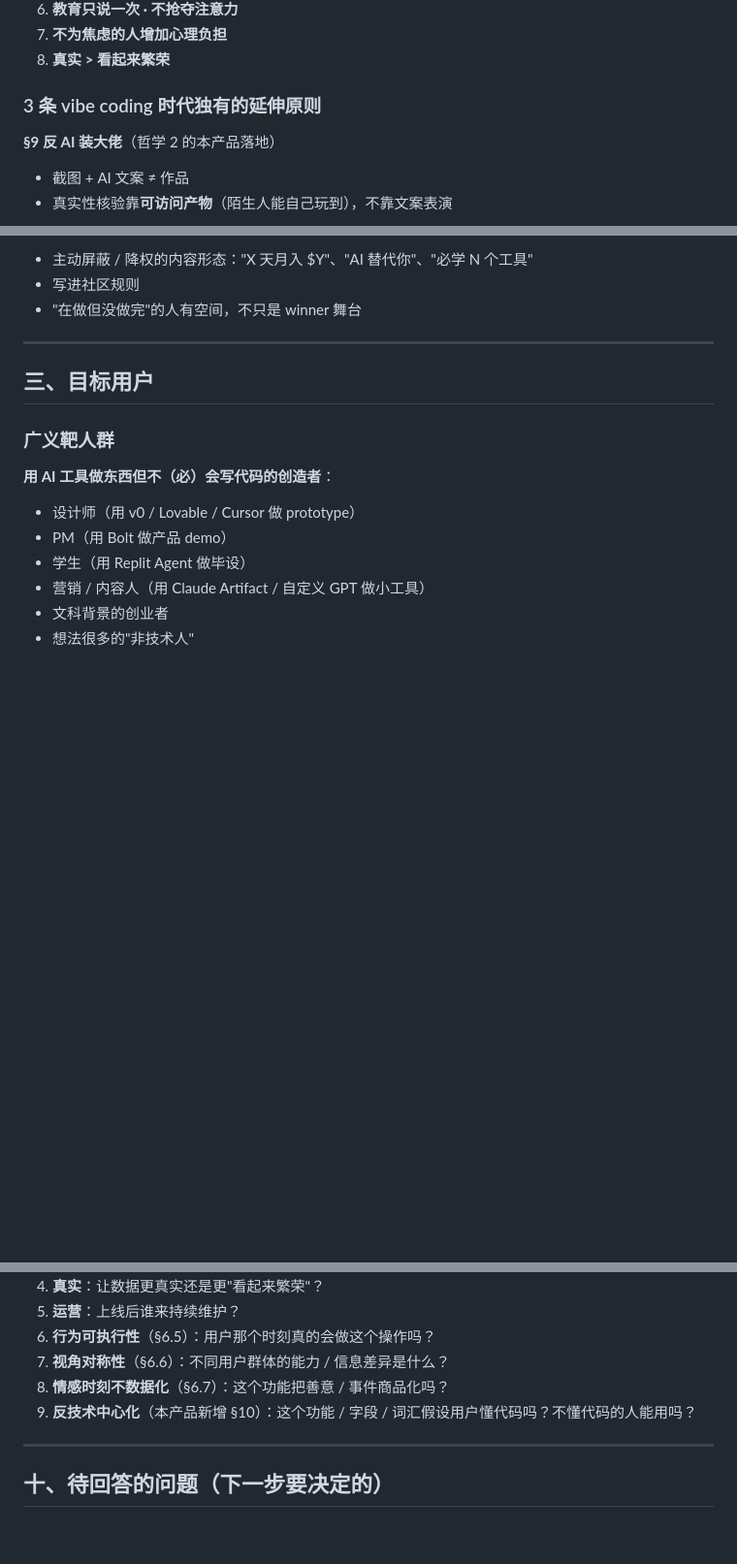
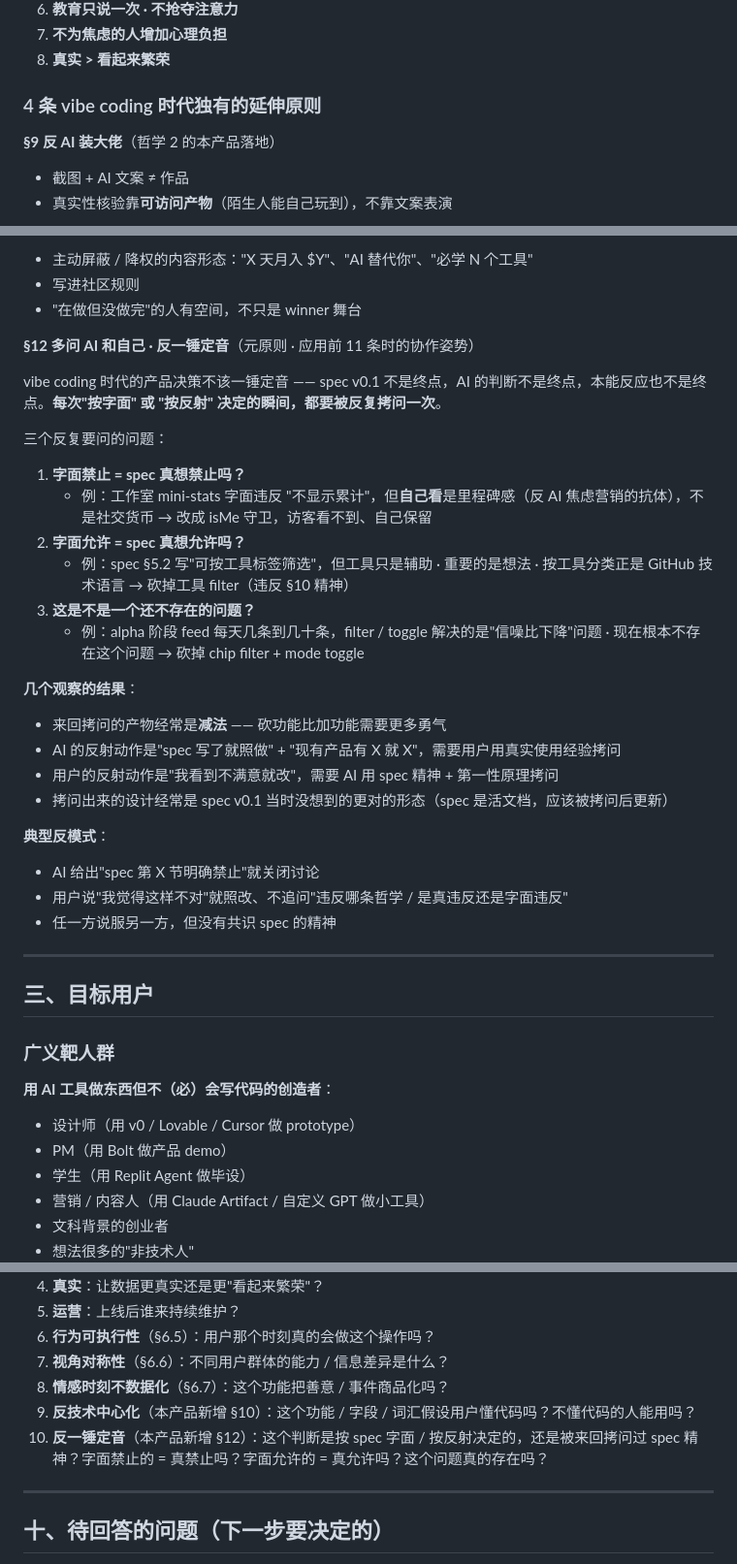
Before and after one commit to Hldao/tinker, a Markdown page: docs/01-product-spec.md, 3 parts joined by grey strips. Shown at 97% size. Rendered like a GitHub page; blank space fills up the shorter version.

Commit message:
docs: spec §12 反一锤定音 · vibe coding 协作元原则
为什么加这条

v0.69-v0.77 这一波改造里多次出现:
· AI 一锤定音说"违反 spec §X" → 用户反驳 → 改成更对设计
· 用户一锤定音说"我觉得这样不对" → AI 拷问"违反哪条 是真违反还是字面违反"
  → 改成更对设计

典型 case 列举:
· 工作室 mini-stats: AI 说"违反 spec 不显示累计" → 用户说"自己看是
  里程碑感 ≠ 社交货币" → 改 isMe 守卫
· 主屏 chip filter: AI 推工具维度 (spec §5.2 字面允许) → 用户说
  "工具是辅助 重要的是想法" → 砍掉
· 标方法按钮文案: AI 没意识到歧义 → 用户提出"低门槛靶人群看不懂方法
  这个词" → 改"存一笔" + 双轨制
· feed 卡片落地: AI 默认跳项目头 (spec 字面 OK) → 用户说"阈值适当放宽"
  → flashAnchor 跳具体 update

这些都是"被拷问出来的"更对设计 · 不是任一方单独想出来的.

§12 内容

三个反复要问的问题:
1. 字面禁止 = spec 真想禁止吗?
2. 字面允许 = spec 真想允许吗?
3. 这是不是一个还不存在的问题?

观察: 拷问的产物经常是减法 · 砍 > 加 · 砍功能需要更多勇气.

第九节 "评估新功能的判断问题" 同步加问题 10 作为可操作 checklist.

vibe coding 时代独有的延伸原则从 3 条扩展为 4 条 (§9-§12).

Co-Authored-By: Claude Opus 4.7 (1M context) <noreply@anthropic.com>

```diff
--- a/docs/01-product-spec.md
+++ b/docs/01-product-spec.md
@@ -50,7 +50,7 @@
 7. **不为焦虑的人增加心理负担**
 8. **真实 > 看起来繁荣**
 
-### 3 条 vibe coding 时代独有的延伸原则
+### 4 条 vibe coding 时代独有的延伸原则
 
 **§9 反 AI 装大佬**（哲学 2 的本产品落地）
 - 截图 + AI 文案 ≠ 作品
@@ -65,6 +65,30 @@
 - 主动屏蔽 / 降权的内容形态："X 天月入 $Y"、"AI 替代你"、"必学 N 个工具"
 - 写进社区规则
 - "在做但没做完"的人有空间，不只是 winner 舞台
+
+**§12 多问 AI 和自己 · 反一锤定音**（元原则 · 应用前 11 条时的协作姿势）
+
+vibe coding 时代的产品决策不该一锤定音 —— spec v0.1 不是终点，AI 的判断不是终点，本能反应也不是终点。**每次"按字面" 或 "按反射" 决定的瞬间，都要被反复拷问一次**。
+
+三个反复要问的问题：
+
+1. **字面禁止 = spec 真想禁止吗？**
+   - 例：工作室 mini-stats 字面违反 "不显示累计"，但**自己看**是里程碑感（反 AI 焦虑营销的抗体），不是社交货币 → 改成 isMe 守卫，访客看不到、自己保留
+2. **字面允许 = spec 真想允许吗？**
+   - 例：spec §5.2 写"可按工具标签筛选"，但工具只是辅助 · 重要的是想法 · 按工具分类正是 GitHub 技术语言 → 砍掉工具 filter（违反 §10 精神）
+3. **这是不是一个还不存在的问题？**
+   - 例：alpha 阶段 feed 每天几条到几十条，filter / toggle 解决的是"信噪比下降"问题 · 现在根本不存在这个问题 → 砍掉 chip filter + mode toggle
+
+**几个观察的结果**：
+- 来回拷问的产物经常是**减法** —— 砍功能比加功能需要更多勇气
+- AI 的反射动作是"spec 写了就照做" + "现有产品有 X 就 X"，需要用户用真实使用经验拷问
+- 用户的反射动作是"我看到不满意就改"，需要 AI 用 spec 精神 + 第一性原理拷问
+- 拷问出来的设计经常是 spec v0.1 当时没想到的更对的形态（spec 是活文档，应该被拷问后更新）
+
+**典型反模式**：
+- AI 给出"spec 第 X 节明确禁止"就关闭讨论
+- 用户说"我觉得这样不对"就照改、不追问"违反哪条哲学 / 是真违反还是字面违反"
+- 任一方说服另一方，但没有共识 spec 的精神
 
 ---
 
@@ -379,6 +403,7 @@ tinker.so/@zhangsan/resume → 项目页
 7. **视角对称性**（§6.6）：不同用户群体的能力 / 信息差异是什么？
 8. **情感时刻不数据化**（§6.7）：这个功能把善意 / 事件商品化吗？
 9. **反技术中心化**（本产品新增 §10）：这个功能 / 字段 / 词汇假设用户懂代码吗？不懂代码的人能用吗？
+10. **反一锤定音**（本产品新增 §12）：这个判断是按 spec 字面 / 按反射决定的，还是被来回拷问过 spec 精神？字面禁止的 = 真禁止吗？字面允许的 = 真允许吗？这个问题真的存在吗？
 
 ---
 
```
